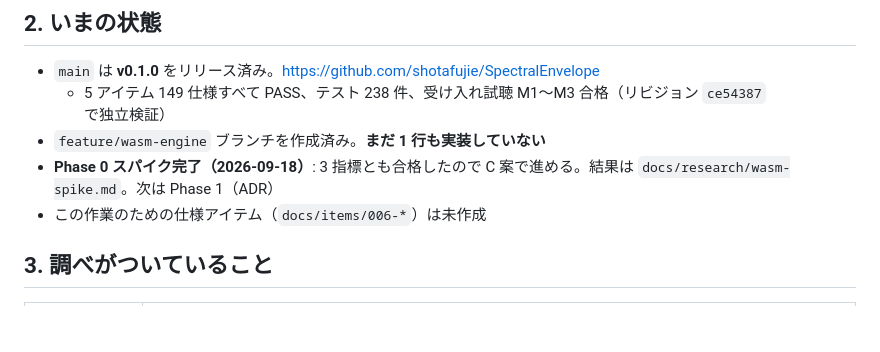
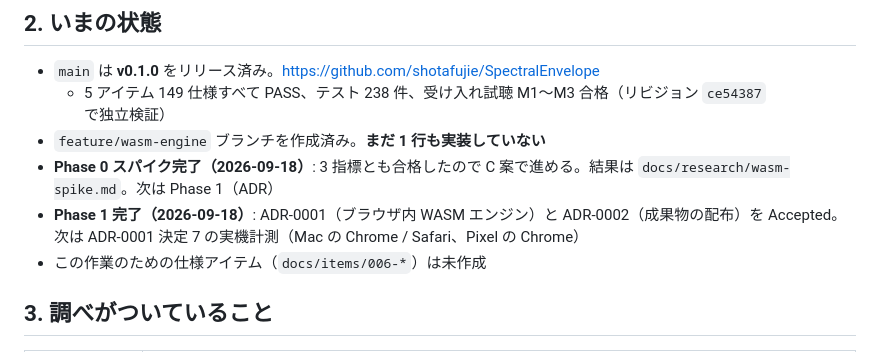
Before and after one commit to shotafujie/SpectralEnvelope, a Markdown page: docs/HANDOFF-wasm.md, the part around the change. Drawn GitHub-style; blank space fills up the shorter version.

Commit message:
docs: ADR-0001 と ADR-0002 を Accepted にする
Co-Authored-By: Claude Opus 5 <noreply@anthropic.com>

```diff
--- a/docs/HANDOFF-wasm.md
+++ b/docs/HANDOFF-wasm.md
@@ -18,6 +18,7 @@ A 案（Python が動くホストに置く）、B 案（Pages + 手元のサー
   - 5 アイテム 149 仕様すべて PASS、テスト 238 件、受け入れ試聴 M1〜M3 合格（リビジョン `ce54387` で独立検証）
 - `feature/wasm-engine` ブランチを作成済み。**まだ 1 行も実装していない**
 - **Phase 0 スパイク完了（2026-09-18）**: 3 指標とも合格したので C 案で進める。結果は `docs/research/wasm-spike.md`。次は Phase 1（ADR）
+- **Phase 1 完了（2026-09-18）**: ADR-0001（ブラウザ内 WASM エンジン）と ADR-0002（成果物の配布）を Accepted。次は ADR-0001 決定 7 の実機計測（Mac の Chrome / Safari、Pixel の Chrome）
 - この作業のための仕様アイテム（`docs/items/006-*`）は未作成
 
 ## 3. 調べがついていること
```
Also changed, not shown: docs/adr/ADR-0001-browser-world-engine.md (+1 -1 lines), docs/adr/ADR-0002-wasm-artifact-delivery.md (+1 -1 lines).
